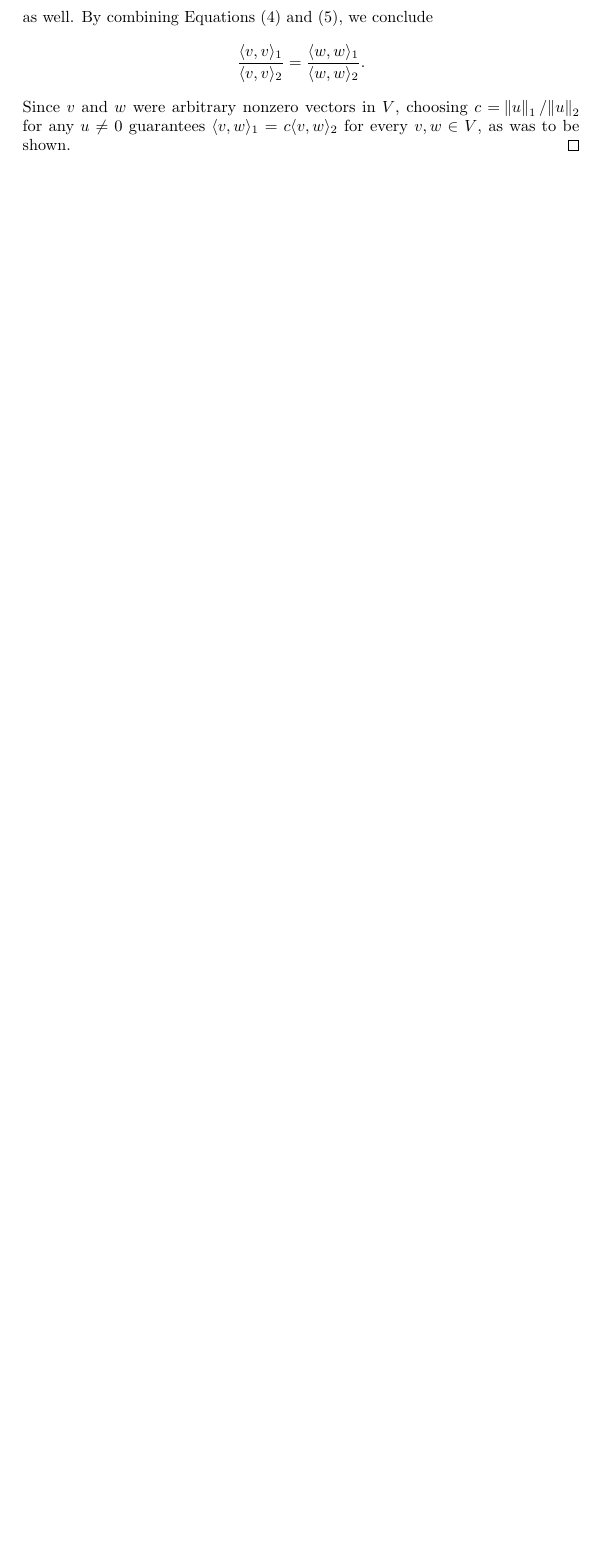
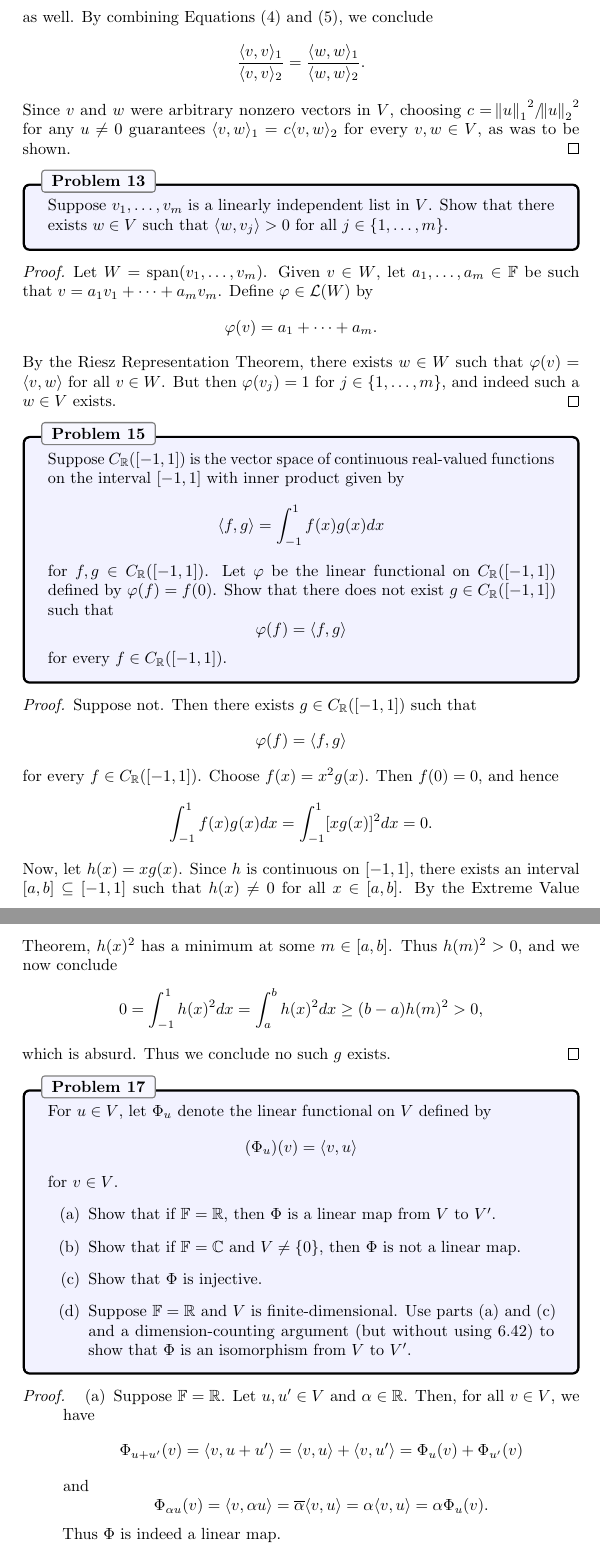
Before and after one commit to jubnoske08/linear_algebra, a LaTeX document (chapter_6.tex): part of page 19 of 19 before the commit and two parts of pages 19 and 20 of 20 after it, the two joined at a grey line, cut so that both start at the same text, the shorter picture padded with empty space. Compiled offline with pdfLaTeX.

Commit message:
more work on 6B

```diff
--- a/chapter_6.tex
+++ b/chapter_6.tex
@@ -777,4 +777,72 @@ as well.  By combining Equations \eqref{eq4} and \eqref{eq5}, we conclude
 \begin{equation*}
  \frac{\inp{v}{v}_1}{\inp{v}{v}_2} =  \frac{\inp{w}{w}_1}{\inp{w}{w}_2}.
 \end{equation*}
-Since $v$ and $w$ were arbitrary nonzero vectors in $V$, choosing $c = \norm{u}_1/\norm{u}_2$ for any $u\neq 0$ guarantees $\inp{v}{w}_1 = c\inp{v}{w}_2$ for every $v,w\in V$, as was to be shown.
+Since $v$ and $w$ were arbitrary nonzero vectors in $V$, choosing $c = {\norm{u}_1}^2/{\norm{u}_2}^2$ for any $u\neq 0$ guarantees $\inp{v}{w}_1 = c\inp{v}{w}_2$ for every $v,w\in V$, as was to be shown.
+\end{proof}
+
+% Problem 13
+\begin{problem}{13}
+Suppose $v_1,\dots, v_m$ is a linearly independent list in $V$.  Show that there exists $w\in V$ such that $\inp{w}{v_j} > 0$ for all $j \in \{1, \dots, m\}$.
+\end{problem}
+\begin{proof}
+Let $W = \Span(v_1,\dots, v_m)$.  Given $v\in W$, let $a_1,\dots, a_m\in\F$ be such that $v = a_1v_1 + \dots + a_mv_m$.  Define $\varphi\in\Hom(W)$ by
+\begin{align*}
+\varphi(v) = a_1 + \dots + a_m.
+\end{align*}
+By the Riesz Representation Theorem, there exists $w\in W$ such that $\varphi(v) = \inp{v}{w}$ for all $v\in W$.  But then $\varphi(v_j) = 1$ for $j \in\{1,\dots, m\}$, and indeed such a $w\in V$ exists.
+\end{proof}
+
+% Problem 15
+\begin{problem}{15}
+Suppose $C_\R([-1, 1])$ is the vector space of continuous real-valued functions on the interval $[-1, 1]$ with inner product given by
+\begin{equation*}
+\inp{f}{g} = \int_{-1}^1f(x)g(x)dx
+\end{equation*}
+for $f,g\in C_\R([-1, 1])$.  Let $\varphi$ be the linear functional on $C_\R([-1, 1])$ defined by $\varphi(f) = f(0)$.  Show that there does not exist $g\in C_\R([-1,1])$ such that
+\begin{equation*}
+\varphi(f) = \inp{f}{g}
+\end{equation*}
+for every $f\in C_\R([-1, 1])$.
+\end{problem}
+\begin{proof}
+Suppose not.  Then there exists $g\in C_\R([-1,1])$ such that
+\begin{equation*}
+\varphi(f) = \inp{f}{g}
+\end{equation*}
+for every $f\in C_\R([-1, 1])$.  Choose $f(x) = x^2 g(x)$.  Then $f(0) = 0$, and hence
+\begin{equation*}
+\int_{-1}^1 f(x) g(x)dx = \int_{-1}^1 [xg(x)]^2dx = 0.
+\end{equation*}
+Now, let $h(x) = xg(x)$.  Since $h$ is continuous on $[-1, 1]$, there exists an interval $[a, b]\subseteq [-1, 1]$ such that $h(x)\neq 0$ for all $x \in [a, b]$.  By the Extreme Value Theorem, $h(x)^2$ has a minimum at some $m\in[a,b]$.  Thus $h(m)^2> 0$, and we now conclude
+\begin{align*}
+0 = \int_{-1}^1h(x)^2dx = \int_a^bh(x)^2dx \geq (b-a)h(m)^2 > 0,
+\end{align*}
+which is absurd.  Thus we conclude no such $g$ exists.
+\end{proof}
+
+% Problem 17
+\begin{problem}{17}
+For $u\in V$, let $\Phi_u$ denote the linear functional on $V$ defined by
+\begin{equation*}
+(\Phi_u)(v) = \inp{v}{u}
+\end{equation*}
+for $v \in V$.
+\begin{enumerate}[(a)]
+\item Show that if $\F = \R$, then $\Phi$ is a linear map from $V$ to $V'$.
+\item Show that if $\F = \C$ and $V\neq \{0\}$, then $\Phi$ is not a linear map.
+\item Show that $\Phi$ is injective.
+\item Suppose $\F = \R$ and $V$ is finite-dimensional.  Use parts (a) and (c) and a dimension-counting argument (but without using 6.42) to show that $\Phi$ is an isomorphism from $V$ to $V'$.
+\end{enumerate}
+\end{problem}
+\begin{proof}
+\begin{enumerate}[(a)]
+\item Suppose $\F=\R$.  Let $u, u'\in V$ and $\alpha\in\R$.  Then, for all $v\in V$, we have
+\begin{equation*}
+\Phi_{u + u'}(v) = \inp{v}{u + u'} = \inp{v}{u} + \inp{v}{u'} = \Phi_u(v) + \Phi_{u'}(v)
+\end{equation*}
+and
+\begin{equation*}
+\Phi_{\alpha u}(v) = \inp{v}{\alpha u} = \overline{\alpha}\inp{v}{u} = \alpha\inp{v}{u} = \alpha\Phi_u(v).
+\end{equation*}
+Thus $\Phi$ is indeed a linear map.
+\item Suppose $\F = \C$ and $V \neq \{0\}$.  Let $u\in V$.  Then, given $v\in V$, we have
```
Also changed, not shown: chapter_6.tex (9 more changed lines).
